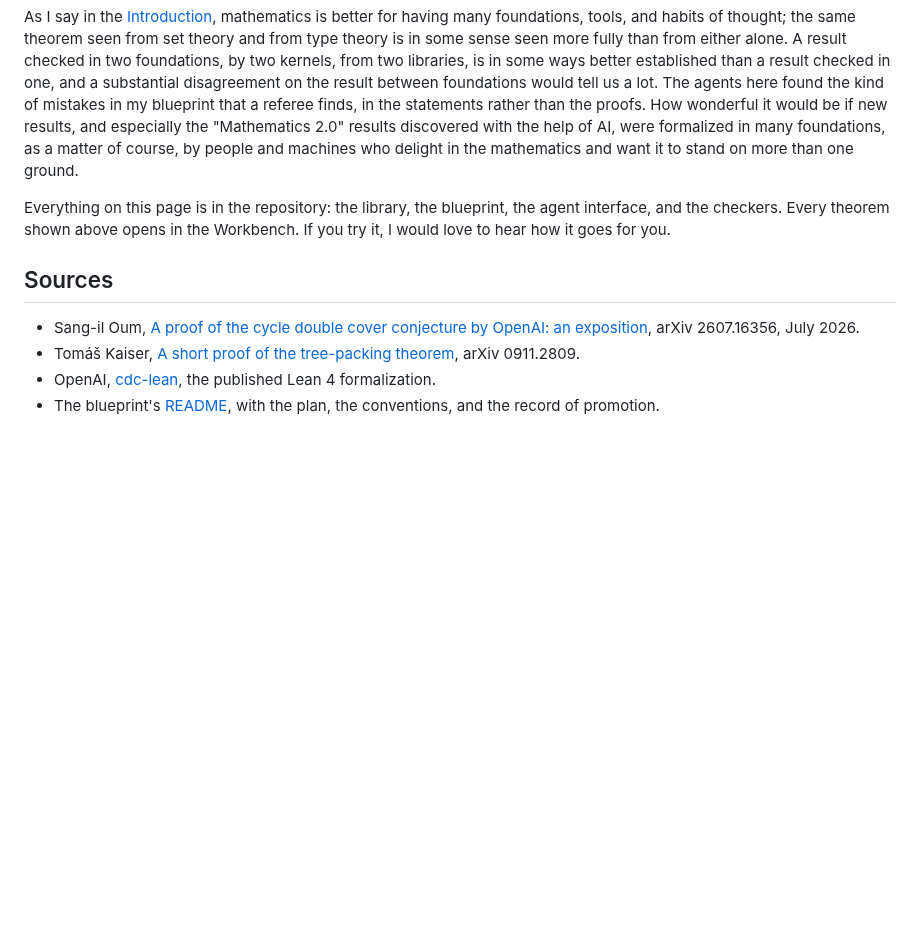
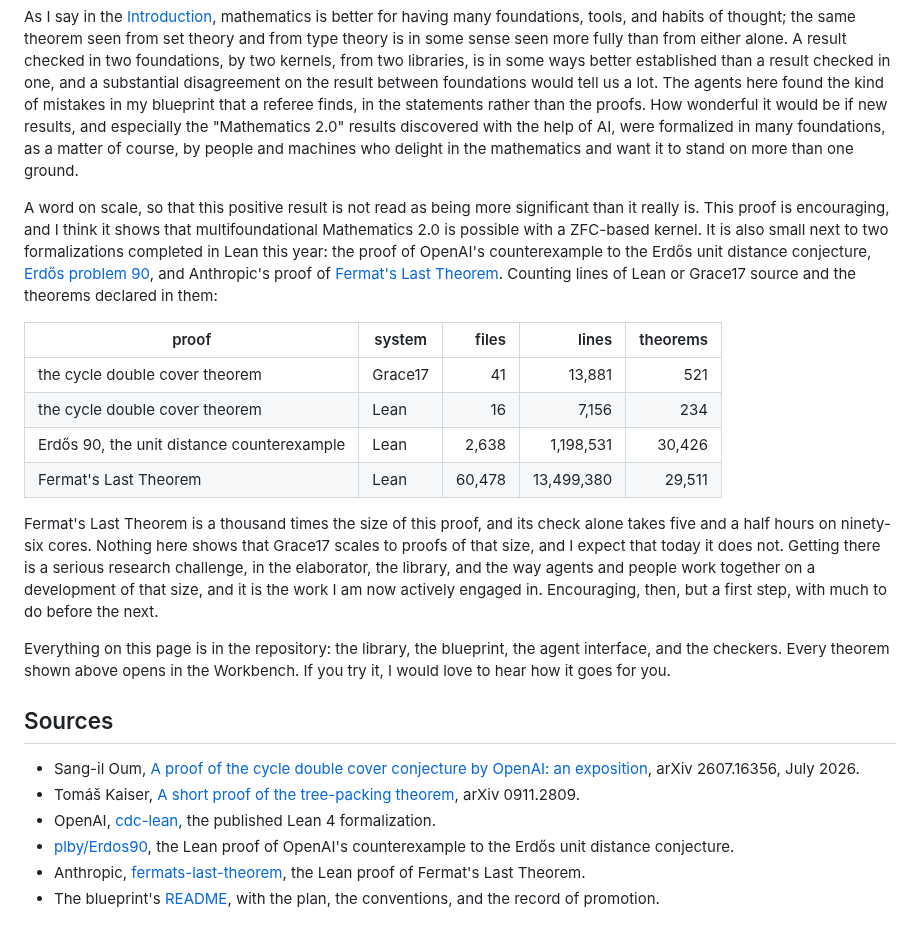
Before and after one commit to grace17-prover/grace17, a Markdown page: docs/cycle-double-cover.md, the part around one of its changes. Rendered like a GitHub page; blank space fills up the shorter version.

Commit message:
docs: a word on scale; the date

```diff
--- a/docs/cycle-double-cover.md
+++ b/docs/cycle-double-cover.md
@@ -719,6 +719,30 @@ help of AI, were formalized in many foundations, as a matter of course, by
 people and machines who delight in the mathematics and want it to stand on more
 than one ground.
 
+A word on scale, so that this positive result is not read as being more
+significant than it really is. This proof is encouraging, and I think it shows
+that multifoundational Mathematics 2.0 is possible with a ZFC-based kernel. It
+is also small next to two formalizations completed in Lean this year: the proof
+of OpenAI's counterexample to the Erdős unit distance conjecture, [Erdős
+problem 90](https://github.com/plby/Erdos90), and Anthropic's proof of
+[Fermat's Last Theorem](https://github.com/anthropics/fermats-last-theorem).
+Counting lines of Lean or Grace17 source and the theorems declared in them:
+
+| proof | system | files | lines | theorems |
+|---|---|---:|---:|---:|
+| the cycle double cover theorem | Grace17 | 41 | 13,881 | 521 |
+| the cycle double cover theorem | Lean | 16 | 7,156 | 234 |
+| Erdős 90, the unit distance counterexample | Lean | 2,638 | 1,198,531 | 30,426 |
+| Fermat's Last Theorem | Lean | 60,478 | 13,499,380 | 29,511 |
+
+Fermat's Last Theorem is a thousand times the size of this proof, and its check
+alone takes five and a half hours on ninety-six cores. Nothing here shows that
+Grace17 scales to proofs of that size, and I expect that today it does not.
+Getting there is a serious research challenge, in the elaborator, the library,
+and the way agents and people work together on a development of that size, and
+it is the work I am now actively engaged in. Encouraging, then, but a first
+step, with much to do before the next.
+
 Everything on this page is in the repository: the library, the blueprint, the
 agent interface, and the checkers. Every theorem shown above opens in the
 Workbench. If you try it, I would love to hear how it goes for you.
@@ -728,4 +752,6 @@ Workbench. If you try it, I would love to hear how it goes for you.
 - Sang-il Oum, [A proof of the cycle double cover conjecture by OpenAI: an exposition](https://arxiv.org/abs/2607.16356), arXiv 2607.16356, July 2026.
 - Tomáš Kaiser, [A short proof of the tree-packing theorem](https://arxiv.org/abs/0911.2809), arXiv 0911.2809.
 - OpenAI, [cdc-lean](https://github.com/openai/cdc-lean), the published Lean 4 formalization.
+- [plby/Erdos90](https://github.com/plby/Erdos90), the Lean proof of OpenAI's counterexample to the Erdős unit distance conjecture.
+- Anthropic, [fermats-last-theorem](https://github.com/anthropics/fermats-last-theorem), the Lean proof of Fermat's Last Theorem.
 - The blueprint's [README](../blueprints/CycleDoubleCover/README.md), with the plan, the conventions, and the record of promotion.
```
Also changed, not shown: other parts of docs/cycle-double-cover.md (+1 -1 lines).
